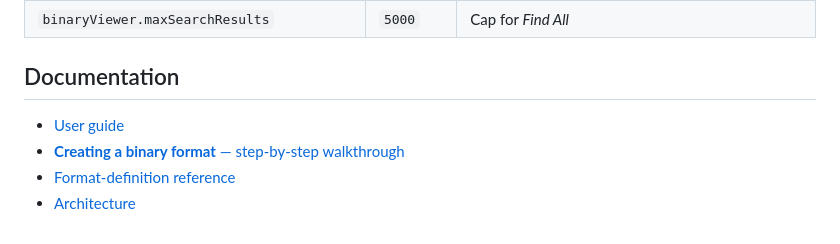
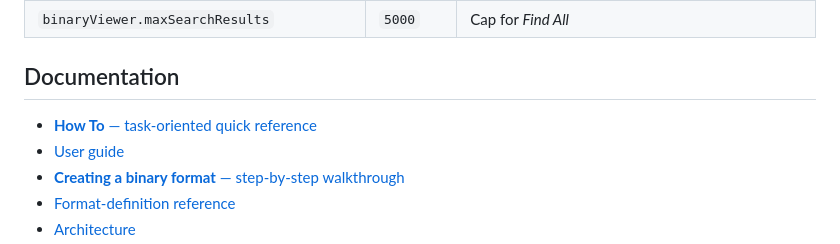
Before and after one commit to y0dev/binary-viewer-extension, a Markdown page: README.md, the part around the change. GitHub-like rendering.

Commit message:
[BV][INFO][DOCS] Add how-to quick reference guide

```diff
--- a/README.md
+++ b/README.md
@@ -177,6 +177,7 @@ save) and **↻ Apply to open binary** buttons. See
 
 ## Documentation
 
+- [**How To** — task-oriented quick reference](docs/HOW_TO.md)
 - [User guide](docs/USER_GUIDE.md)
 - [**Creating a binary format** — step-by-step walkthrough](docs/CREATING_A_FORMAT.md)
 - [Format-definition reference](docs/FORMAT_DEFINITIONS.md)
```
Also changed, not shown: CHANGELOG.md (+3 -0 lines), docs/HOW_TO.md (added, +156 -0 lines).
